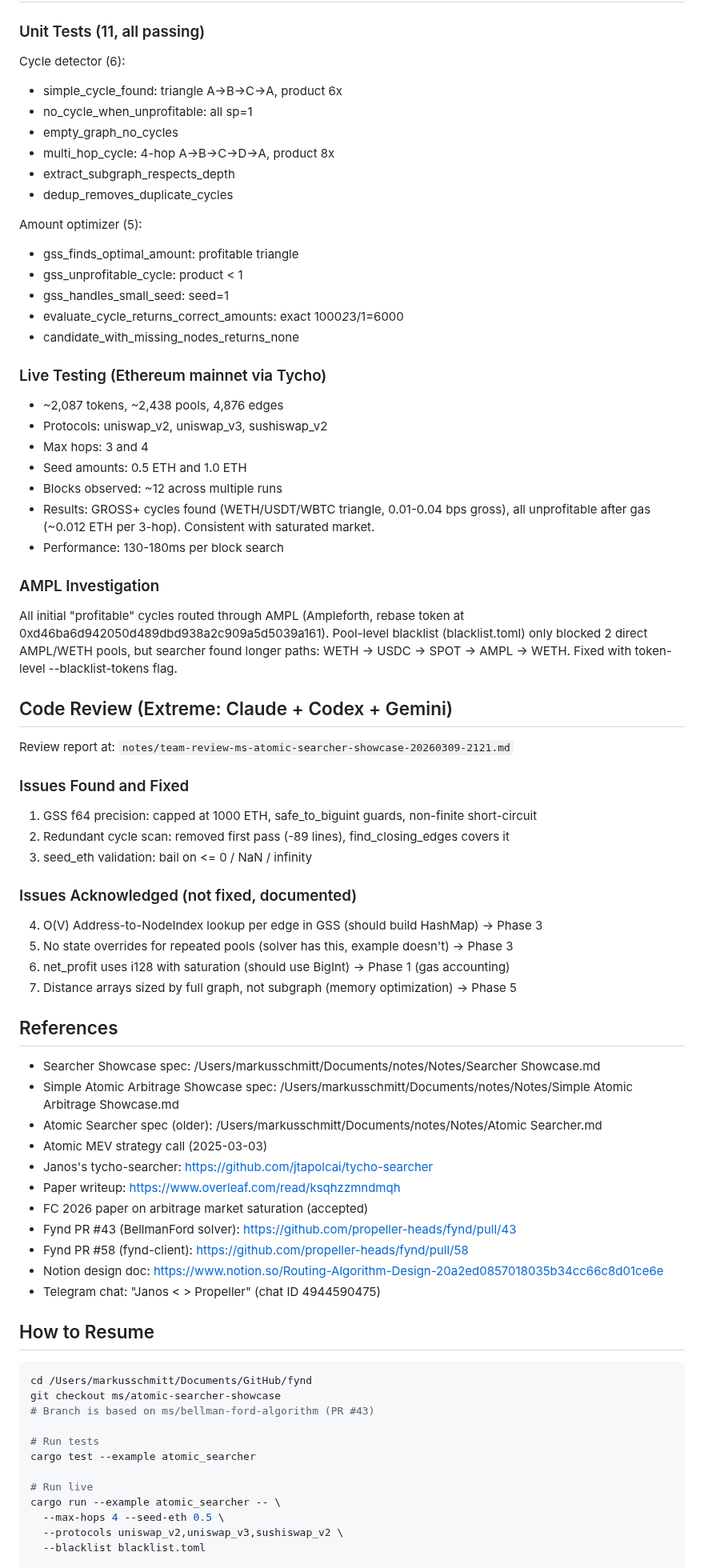
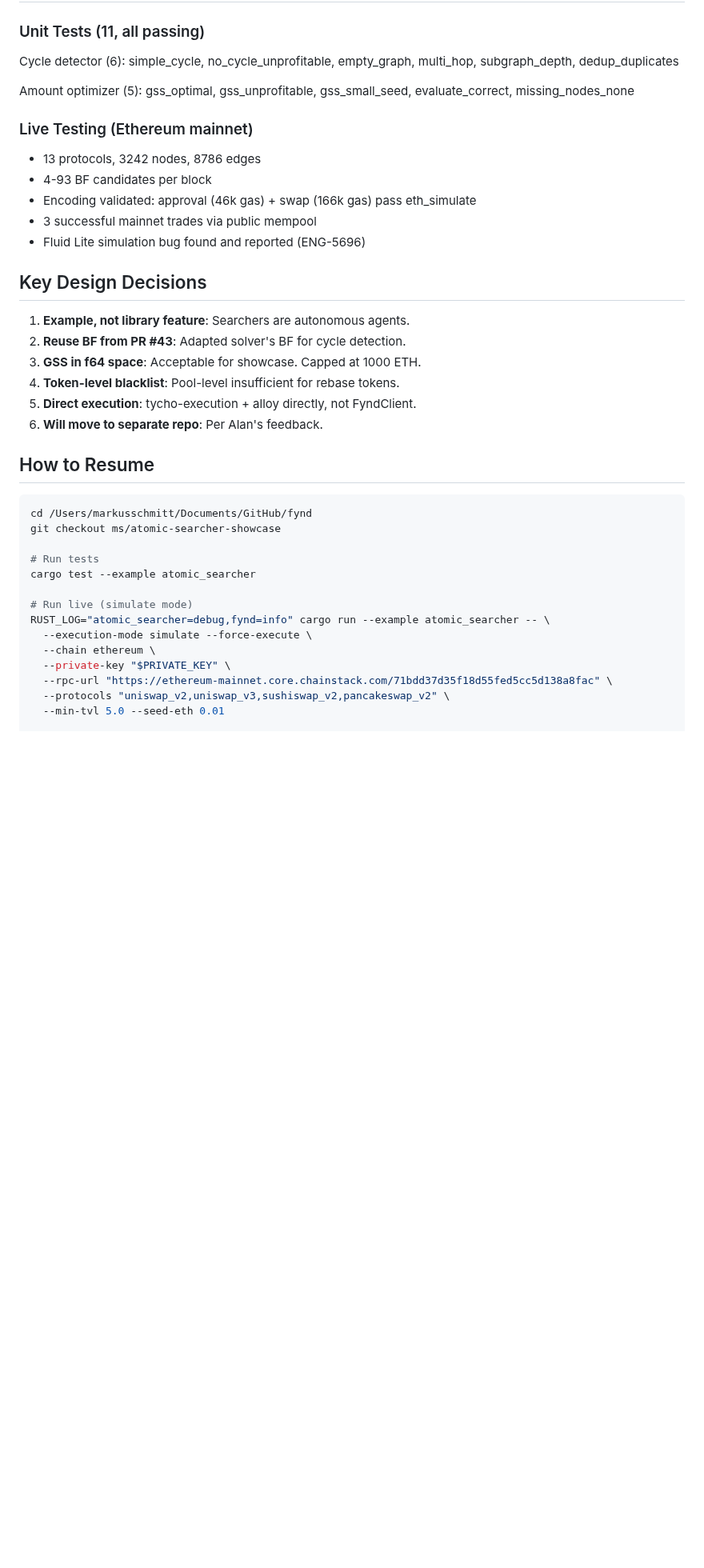
Before and after one commit to propeller-heads/fynd, a Markdown page: examples/atomic_searcher/PROJECTPLAN.md, the part around one of its changes. Shown at 80% size. GitHub-like rendering; blank space fills up the shorter version.

````diff
--- a/examples/atomic_searcher/PROJECTPLAN.md
+++ b/examples/atomic_searcher/PROJECTPLAN.md
@@ -213,83 +155,44 @@ Written as the example's README or as a separate guide in `docs/`.
 
 ### Unit Tests (11, all passing)
 
-Cycle detector (6):
-- simple_cycle_found: triangle A->B->C->A, product 6x
-- no_cycle_when_unprofitable: all sp=1
-- empty_graph_no_cycles
-- multi_hop_cycle: 4-hop A->B->C->D->A, product 8x
-- extract_subgraph_respects_depth
-- dedup_removes_duplicate_cycles
+Cycle detector (6): simple_cycle, no_cycle_unprofitable, empty_graph, multi_hop,
+subgraph_depth, dedup_duplicates
 
-Amount optimizer (5):
-- gss_finds_optimal_amount: profitable triangle
-- gss_unprofitable_cycle: product < 1
-- gss_handles_small_seed: seed=1
-- evaluate_cycle_returns_correct_amounts: exact 1000*2*3/1=6000
-- candidate_with_missing_nodes_returns_none
+Amount optimizer (5): gss_optimal, gss_unprofitable, gss_small_seed, evaluate_correct,
+missing_nodes_none
 
-### Live Testing (Ethereum mainnet via Tycho)
+### Live Testing (Ethereum mainnet)
 
-- ~2,087 tokens, ~2,438 pools, 4,876 edges
-- Protocols: uniswap_v2, uniswap_v3, sushiswap_v2
-- Max hops: 3 and 4
-- Seed amounts: 0.5 ETH and 1.0 ETH
-- Blocks observed: ~12 across multiple runs
-- Results: GROSS+ cycles found (WETH/USDT/WBTC triangle, 0.01-0.04 bps gross),
-  all unprofitable after gas (~0.012 ETH per 3-hop). Consistent with saturated market.
-- Performance: 130-180ms per block search
+- 13 protocols, 3242 nodes, 8786 edges
+- 4-93 BF candidates per block
+- Encoding validated: approval (46k gas) + swap (166k gas) pass eth_simulate
+- 3 successful mainnet trades via public mempool
+- Fluid Lite simulation bug found and reported (ENG-5696)
 
-### AMPL Investigation
+## Key Design Decisions
 
-All initial "profitable" cycles routed through AMPL (Ampleforth, rebase token at
-0xd46ba6d942050d489dbd938a2c909a5d5039a161). Pool-level blacklist (blacklist.toml)
-only blocked 2 direct AMPL/WETH pools, but searcher found longer paths:
-WETH -> USDC -> SPOT -> AMPL -> WETH. Fixed with token-level --blacklist-tokens flag.
-
-## Code Review (Extreme: Claude + Codex + Gemini)
-
-Review report at: `notes/team-review-ms-atomic-searcher-showcase-20260309-2121.md`
-
-### Issues Found and Fixed
-
-1. GSS f64 precision: capped at 1000 ETH, safe_to_biguint guards, non-finite short-circuit
-2. Redundant cycle scan: removed first pass (-89 lines), find_closing_edges covers it
-3. seed_eth validation: bail on <= 0 / NaN / infinity
-
-### Issues Acknowledged (not fixed, documented)
-
-4. O(V) Address-to-NodeIndex lookup per edge in GSS (should build HashMap) -> Phase 3
-5. No state overrides for repeated pools (solver has this, example doesn't) -> Phase 3
-6. net_profit uses i128 with saturation (should use BigInt) -> Phase 1 (gas accounting)
-7. Distance arrays sized by full graph, not subgraph (memory optimization) -> Phase 5
-
-## References
-
-- Searcher Showcase spec: /Users/markusschmitt/Documents/notes/Notes/Searcher Showcase.md
-- Simple Atomic Arbitrage Showcase spec: /Users/markusschmitt/Documents/notes/Notes/Simple Atomic Arbitrage Showcase.md
-- Atomic Searcher spec (older): /Users/markusschmitt/Documents/notes/Notes/Atomic Searcher.md
-- Atomic MEV strategy call (2025-03-03)
-- Janos's tycho-searcher: https://github.com/jtapolcai/tycho-searcher
-- Paper writeup: https://www.overleaf.com/read/ksqhzzmndmqh
-- FC 2026 paper on arbitrage market saturation (accepted)
-- Fynd PR #43 (BellmanFord solver): https://github.com/propeller-heads/fynd/pull/43
-- Fynd PR #58 (fynd-client): https://github.com/propeller-heads/fynd/pull/58
-- Notion design doc: https://www.notion.so/Routing-Algorithm-Design-20a2ed0857018035b34cc66c8d01ce6e
-- Telegram chat: "Janos < > Propeller" (chat ID 4944590475)
+1. **Example, not library feature**: Searchers are autonomous agents.
+2. **Reuse BF from PR #43**: Adapted solver's BF for cycle detection.
+3. **GSS in f64 space**: Acceptable for showcase. Capped at 1000 ETH.
+4. **Token-level blacklist**: Pool-level insufficient for rebase tokens.
+5. **Direct execution**: tycho-execution + alloy directly, not FyndClient.
+6. **Will move to separate repo**: Per Alan's feedback.
 
 ## How to Resume
 
 ```bash
 cd /Users/markusschmitt/Documents/GitHub/fynd
 git checkout ms/atomic-searcher-showcase
-# Branch is based on ms/bellman-ford-algorithm (PR #43)
 
 # Run tests
 cargo test --example atomic_searcher
 
-# Run live
-cargo run --example atomic_searcher -- \
-  --max-hops 4 --seed-eth 0.5 \
-  --protocols uniswap_v2,uniswap_v3,sushiswap_v2 \
-  --blacklist blacklist.toml
+# Run live (simulate mode)
+RUST_LOG="atomic_searcher=debug,fynd=info" cargo run --example atomic_searcher -- \
+  --execution-mode simulate --force-execute \
+  --chain ethereum \
+  --private-key "$PRIVATE_KEY" \
+  --rpc-url "https://ethereum-mainnet.core.chainstack.com/71bdd37d35f18d55fed5cc5d138a8fac" \
+  --protocols "uniswap_v2,uniswap_v3,sushiswap_v2,pancakeswap_v2" \
+  --min-tvl 5.0 --seed-eth 0.01
 
````
Also changed, not shown: other parts of examples/atomic_searcher/PROJECTPLAN.md (+118 -188 lines).
